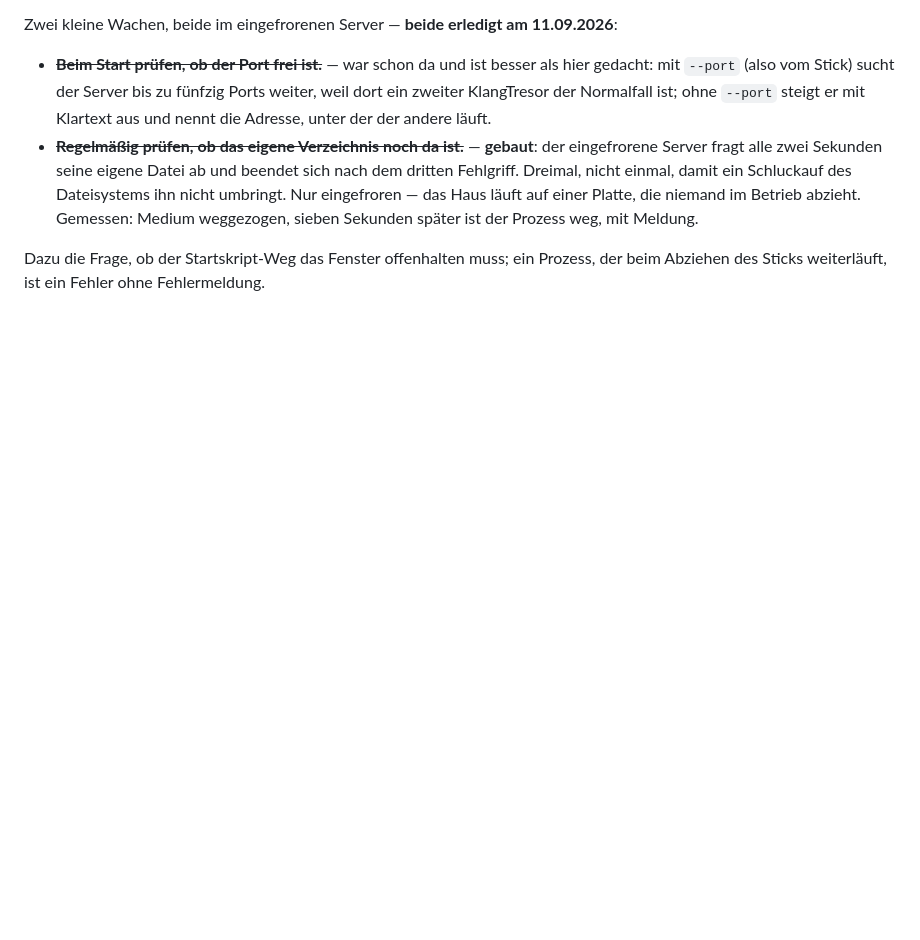
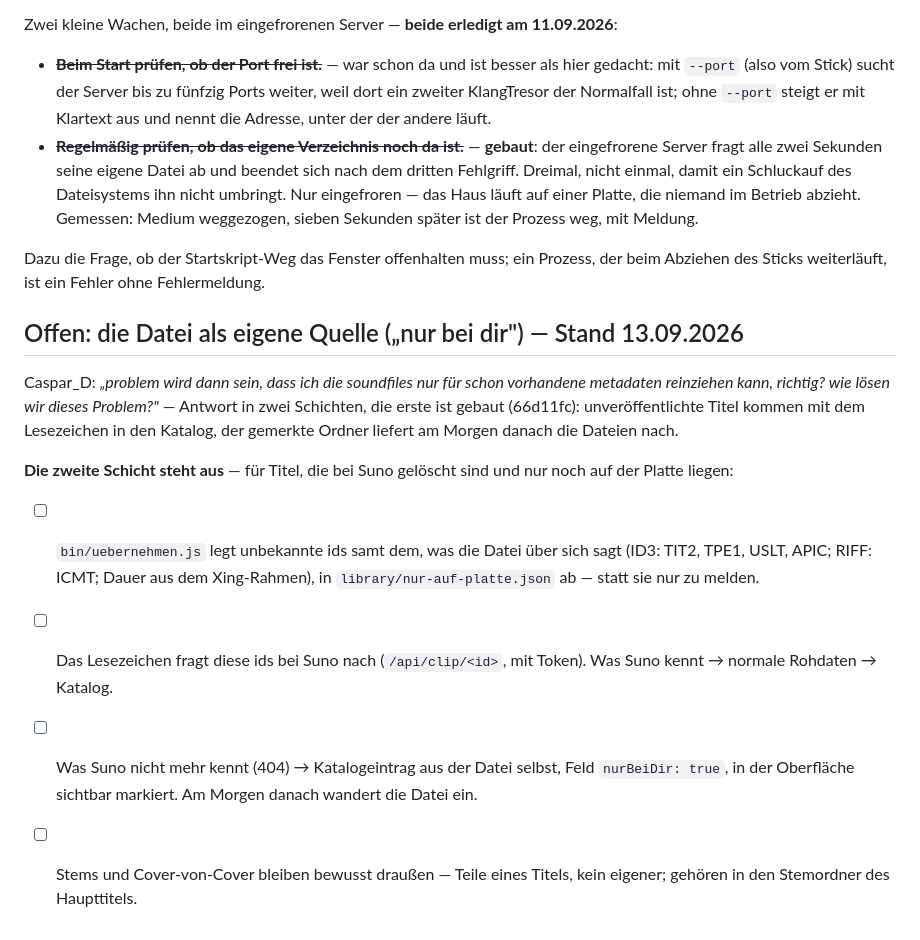
Before and after one commit to CasparDavi/klangtresor, a Markdown page: docs/BACKLOG.md, the part around the change. Rendered like a GitHub page; blank space fills up the shorter version.

Commit message:
Backlog: die Datei als eigene Quelle (nur bei dir) - Plan fuer die zweite Schicht
Co-Authored-By: Claude Opus 5 <noreply@anthropic.com>

```diff
--- a/docs/BACKLOG.md
+++ b/docs/BACKLOG.md
@@ -2562,3 +2562,26 @@ Zwei kleine Wachen, beide im eingefrorenen Server — **beide erledigt am 11.09.
 
 Dazu die Frage, ob der Startskript-Weg das Fenster offenhalten muss; ein Prozess, der beim Abziehen
 des Sticks weiterläuft, ist ein Fehler ohne Fehlermeldung.
+
+## Offen: die Datei als eigene Quelle („nur bei dir") — Stand 13.09.2026
+
+Caspar_D: *„problem wird dann sein, dass ich die soundfiles nur für schon
+vorhandene metadaten reinziehen kann, richtig? wie lösen wir dieses
+Problem?"* — Antwort in zwei Schichten, die erste ist gebaut (66d11fc):
+unveröffentlichte Titel kommen mit dem Lesezeichen in den Katalog, der
+gemerkte Ordner liefert am Morgen danach die Dateien nach.
+
+**Die zweite Schicht steht aus** — für Titel, die bei Suno gelöscht sind
+und nur noch auf der Platte liegen:
+
+- [ ] `bin/uebernehmen.js` legt unbekannte ids samt dem, was die Datei
+      über sich sagt (ID3: TIT2, TPE1, USLT, APIC; RIFF: ICMT; Dauer aus
+      dem Xing-Rahmen), in `library/nur-auf-platte.json` ab — statt sie
+      nur zu melden.
+- [ ] Das Lesezeichen fragt diese ids bei Suno nach (`/api/clip/<id>`,
+      mit Token). Was Suno kennt → normale Rohdaten → Katalog.
+- [ ] Was Suno nicht mehr kennt (404) → Katalogeintrag aus der Datei
+      selbst, Feld `nurBeiDir: true`, in der Oberfläche sichtbar markiert.
+      Am Morgen danach wandert die Datei ein.
+- [ ] Stems und Cover-von-Cover bleiben bewusst draußen — Teile eines
+      Titels, kein eigener; gehören in den Stemordner des Haupttitels.
```
